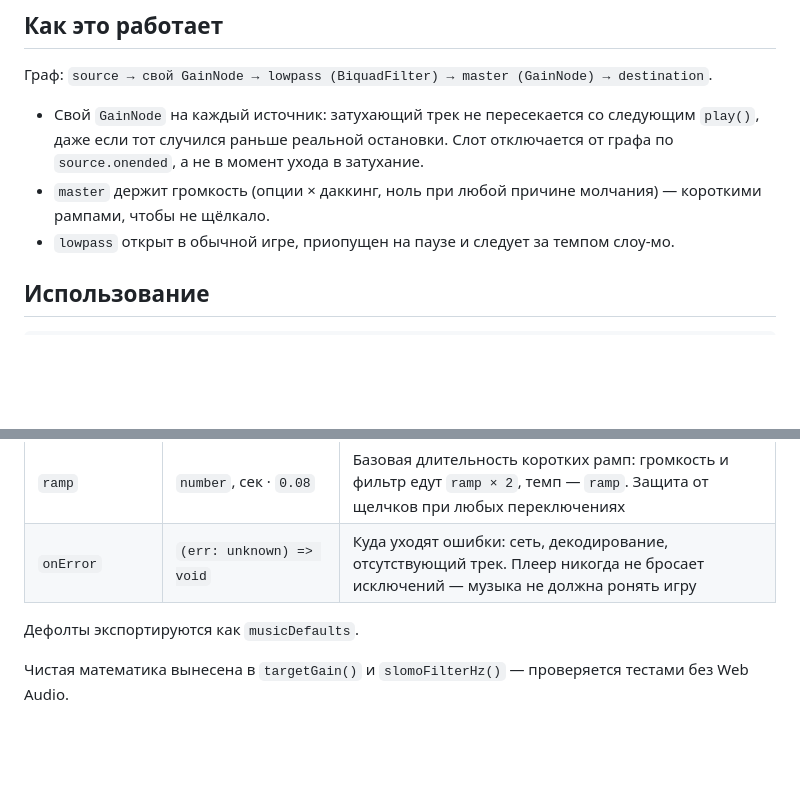
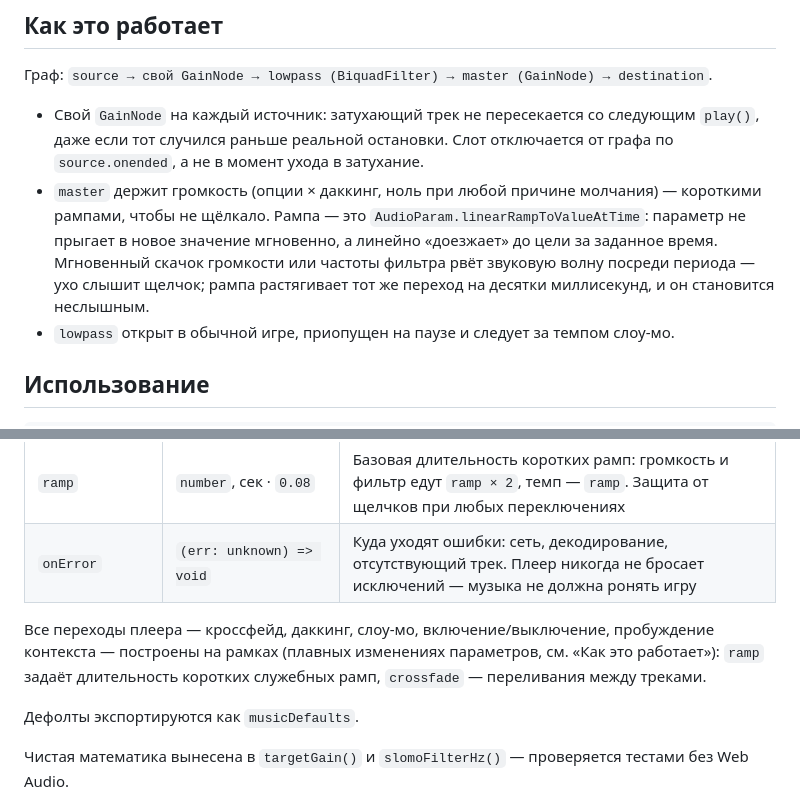
Before and after one commit to diet-dev/music, a Markdown page: README.md, 2 parts joined by grey strips. GitHub-like rendering; blank space fills up the shorter version.

Commit message:
docs: раскрыть термин «рампа» — линейные переходы вместо мгновенных скачков

```diff
--- a/README.md
+++ b/README.md
@@ -32,7 +32,7 @@ import { MusicPlayer } from "@dietdev/music";
 Граф: `source → свой GainNode → lowpass (BiquadFilter) → master (GainNode) → destination`.
 
 - Свой `GainNode` на каждый источник: затухающий трек не пересекается со следующим `play()`, даже если тот случился раньше реальной остановки. Слот отключается от графа по `source.onended`, а не в момент ухода в затухание.
-- `master` держит громкость (опции × даккинг, ноль при любой причине молчания) — короткими рампами, чтобы не щёлкало.
+- `master` держит громкость (опции × даккинг, ноль при любой причине молчания) — короткими рампами, чтобы не щёлкало. Рампа — это `AudioParam.linearRampToValueAtTime`: параметр не прыгает в новое значение мгновенно, а линейно «доезжает» до цели за заданное время. Мгновенный скачок громкости или частоты фильтра рвёт звуковую волну посреди периода — ухо слышит щелчок; рампа растягивает тот же переход на десятки миллисекунд, и он становится неслышным.
 - `lowpass` открыт в обычной игре, приопущен на паузе и следует за темпом слоу-мо.
 
 ## Использование
@@ -128,6 +128,8 @@ npm run build:demo  # сборка в dist-demo/
 | `ramp`          | `number`, сек · `0.08`                | Базовая длительность коротких рамп: громкость и фильтр едут `ramp × 2`, темп — `ramp`. Защита от щелчков при любых переключениях                                                      |
 | `onError`       | `(err: unknown) => void`              | Куда уходят ошибки: сеть, декодирование, отсутствующий трек. Плеер никогда не бросает исключений — музыка не должна ронять игру                                                       |
 
+Все переходы плеера — кроссфейд, даккинг, слоу-мо, включение/выключение, пробуждение контекста — построены на рамках (плавных изменениях параметров, см. «Как это работает»): `ramp` задаёт длительность коротких служебных рамп, `crossfade` — переливания между треками.
+
 Дефолты экспортируются как `musicDefaults`.
 
 Чистая математика вынесена в `targetGain()` и `slomoFilterHz()` — проверяется тестами без Web Audio.
```
